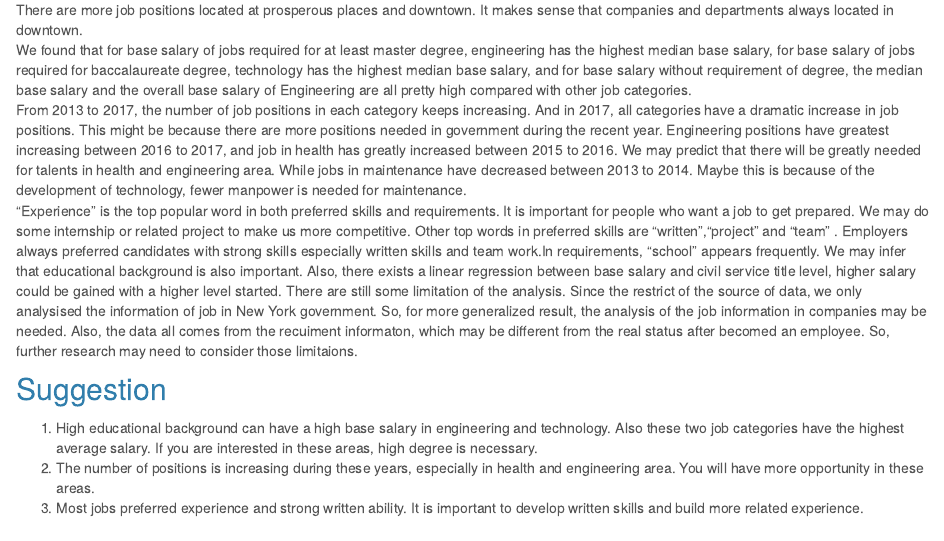
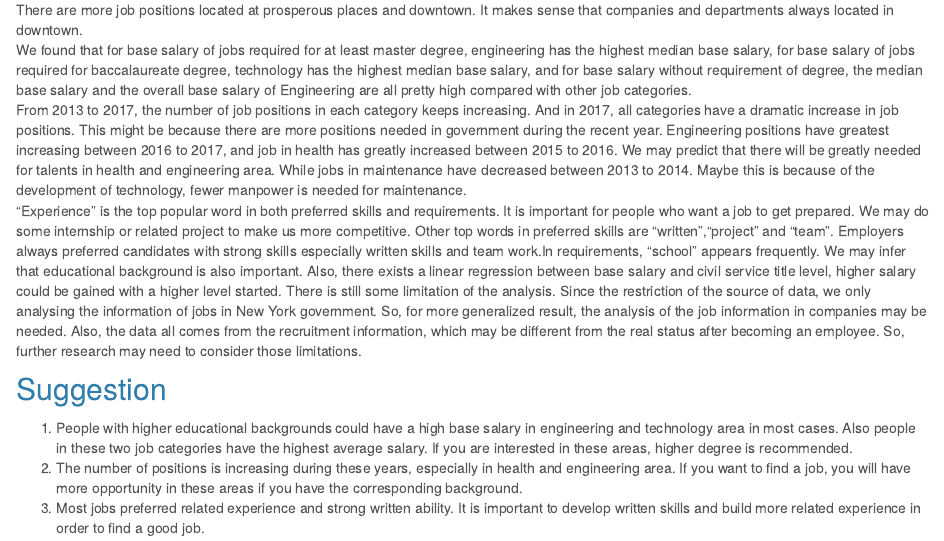
Before and after one commit to zhuoli233/NYjob.github.io, an R Markdown document (discussion.Rmd): the page in a window 1100 px wide, from 200 px down. The pictures show the output file discussion.html that the author committed with the source, opened offline; library style sheets and scripts come from the installed R packages.

Commit message:
Add suggestion

```diff
--- a/discussion.Rmd
+++ b/discussion.Rmd
@@ -8,11 +8,11 @@ output: html_document
 There are more job positions located at prosperous places and downtown. It makes sense that companies and departments always located in downtown.
 We found that for base salary of jobs required for at least master degree, engineering has the highest median base salary, for base salary of jobs required for baccalaureate degree, technology has the highest median base salary, and for base salary without requirement of degree, the median base salary and the overall base salary of Engineering are all pretty high compared with other job categories.
 From 2013 to 2017, the number of job positions in each category keeps increasing. And in 2017, all categories have a dramatic increase in job positions. This might be because there are more positions needed in government during the recent year.  Engineering positions have greatest increasing between 2016 to 2017, and job in health has greatly increased between 2015 to 2016. We may predict that there will be greatly needed for talents in health and engineering area. While jobs in maintenance have decreased between 2013 to 2014. Maybe this is because of the development of technology, fewer manpower is needed for maintenance.
-"Experience" is the top popular word in both preferred skills and requirements. It is important for people who want a job to get prepared. We may do some internship or related project to make us more competitive. Other top words in preferred skills are "written","project" and "team" . Employers always preferred candidates with strong skills especially written skills and team work.In requirements, "school" appears frequently. We may infer that educational background is also important. Also, there exists a linear regression between base salary and civil service title level, higher salary could be gained with a higher level started.
-There are still some limitation of the analysis. Since the restrict of the source of data, we only analysised the information of job in New York government. So, for more generalized result, the analysis of the job information in companies may be needed. Also, the data all comes from the recuiment informaton, which may be different from the real status after becomed an employee. So, further research may need to consider those limitaions.
+"Experience" is the top popular word in both preferred skills and requirements. It is important for people who want a job to get prepared. We may do some internship or related project to make us more competitive. Other top words in preferred skills are "written","project" and "team". Employers always preferred candidates with strong skills especially written skills and team work.In requirements, "school" appears frequently. We may infer that educational background is also important. Also, there exists a linear regression between base salary and civil service title level, higher salary could be gained with a higher level started.
+There is still some limitation of the analysis. Since the restriction of the source of data, we only analysing the information of jobs in New York government. So, for more generalized result, the analysis of the job information in companies may be needed. Also, the data all comes from the recruitment information, which may be different from the real status after becoming an employee. So, further research may need to consider those limitations.
 
 
 ##Suggestion
-1. High educational background can have a high base salary in engineering and technology.  Also these two job categories have the highest average salary. If you are interested in these areas, high degree is necessary.
-2. The number of positions is increasing during these years, especially in health and engineering area. You will have more opportunity in these areas.
-3. Most jobs preferred experience and strong written ability. It is important to develop written skills and build more related experience.
+1. People with higher educational backgrounds could have a high base salary in engineering and technology area in most cases. Also people in these two job categories have the highest average salary. If you are interested in these areas, higher degree is recommended.
+2. The number of positions is increasing during these years, especially in health and engineering area. If you want to find a job, you will have more opportunity in these areas if you have the corresponding background.
+3. Most jobs preferred related experience and strong written ability. It is important to develop written skills and build more related experience in order to find a good job.
```
Also changed, not shown: discussion.html.
